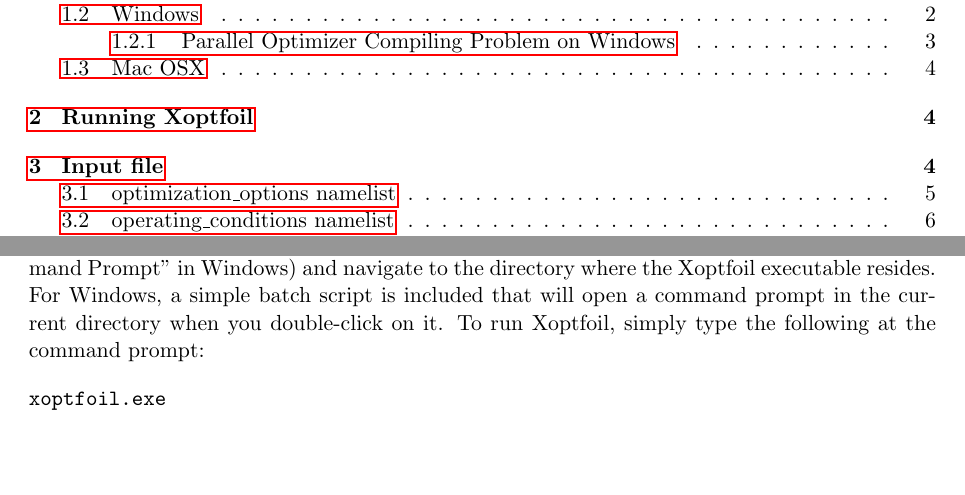
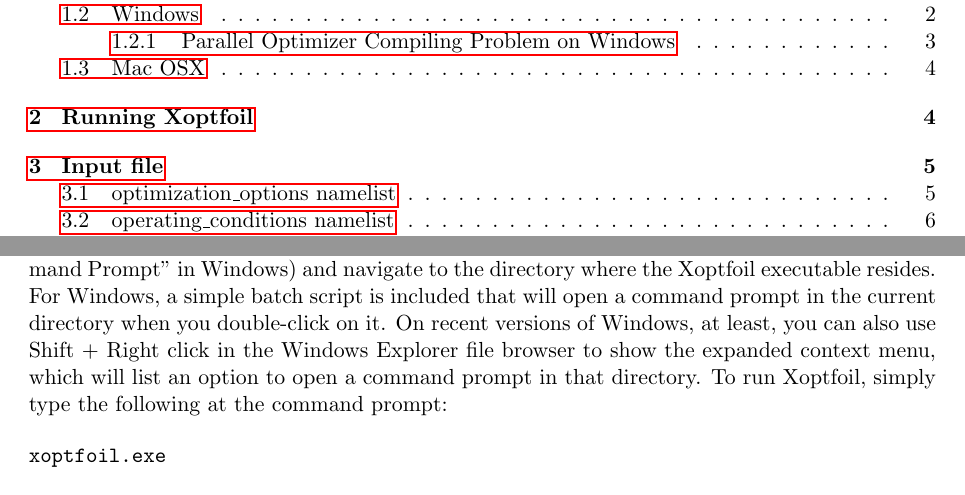
Before and after one commit to montagdude/Xoptfoil, a LaTeX document (doc/User_Guide.tex): two parts of pages 1 and 4 of 18, joined at a grey line, cut so that both start at the same text, the shorter picture padded with empty space. Compiled offline with pdfLaTeX.

Commit message:
Start FAQ, update user guide

```diff
--- a/doc/User_Guide.tex
+++ b/doc/User_Guide.tex
@@ -182,8 +182,11 @@
 machine (see the Compiling Guide), running the program is very easy.  Simply open a
 terminal (``Command Prompt'' in Windows) and navigate to the directory where the Xoptfoil
 executable resides.  For Windows, a simple batch script is included that will open a
-command prompt in the current directory when you double-click on it.  To run Xoptfoil,
-simply type the following at the command prompt:
+command prompt in the current directory when you double-click on it.  On recent versions
+of Windows, at least, you can also use Shift + Right click in the Windows Explorer file
+browser to show the expanded context menu, which will list an option to open a command
+prompt in that directory. To run Xoptfoil, simply type the following at the command
+prompt:
 
 \begin{verbatim}
 xoptfoil.exe
```
Also changed, not shown: doc/User_Guide.tex (2 more changed lines), 1 other file.
